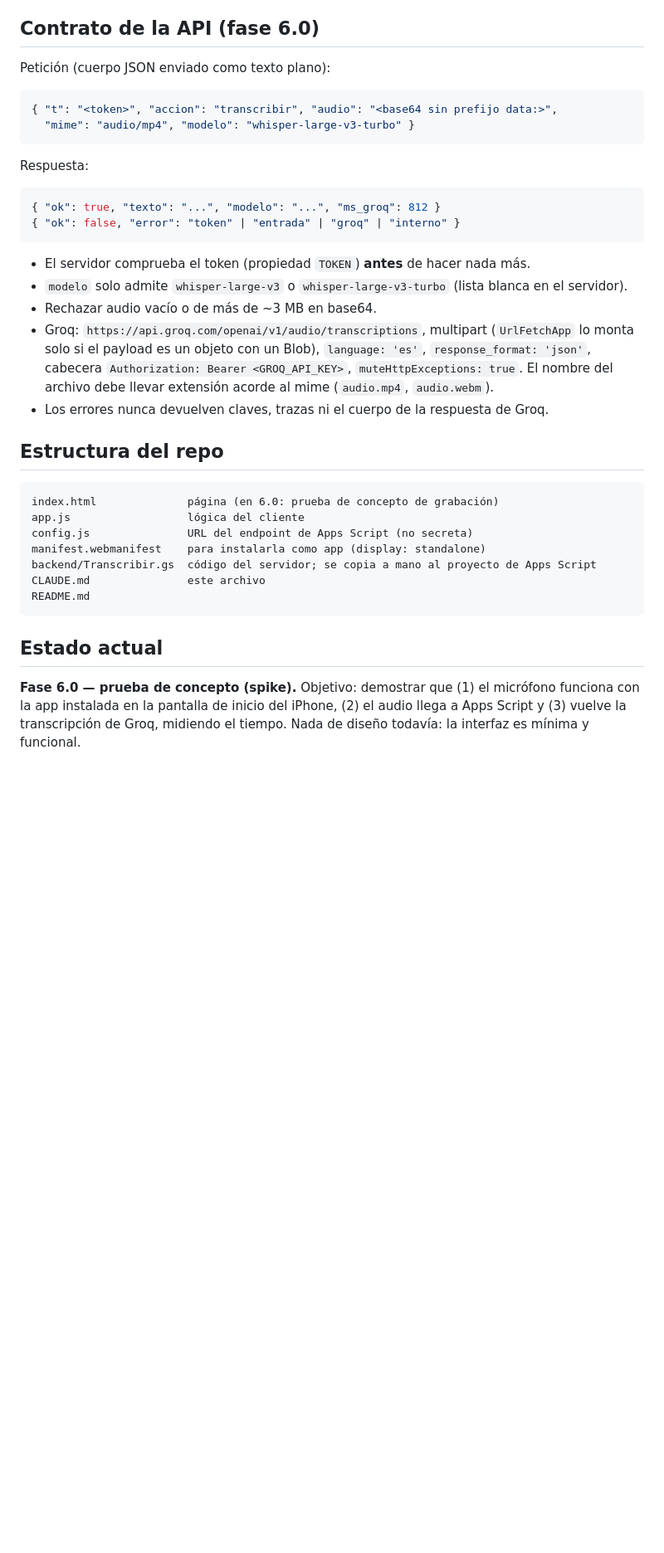
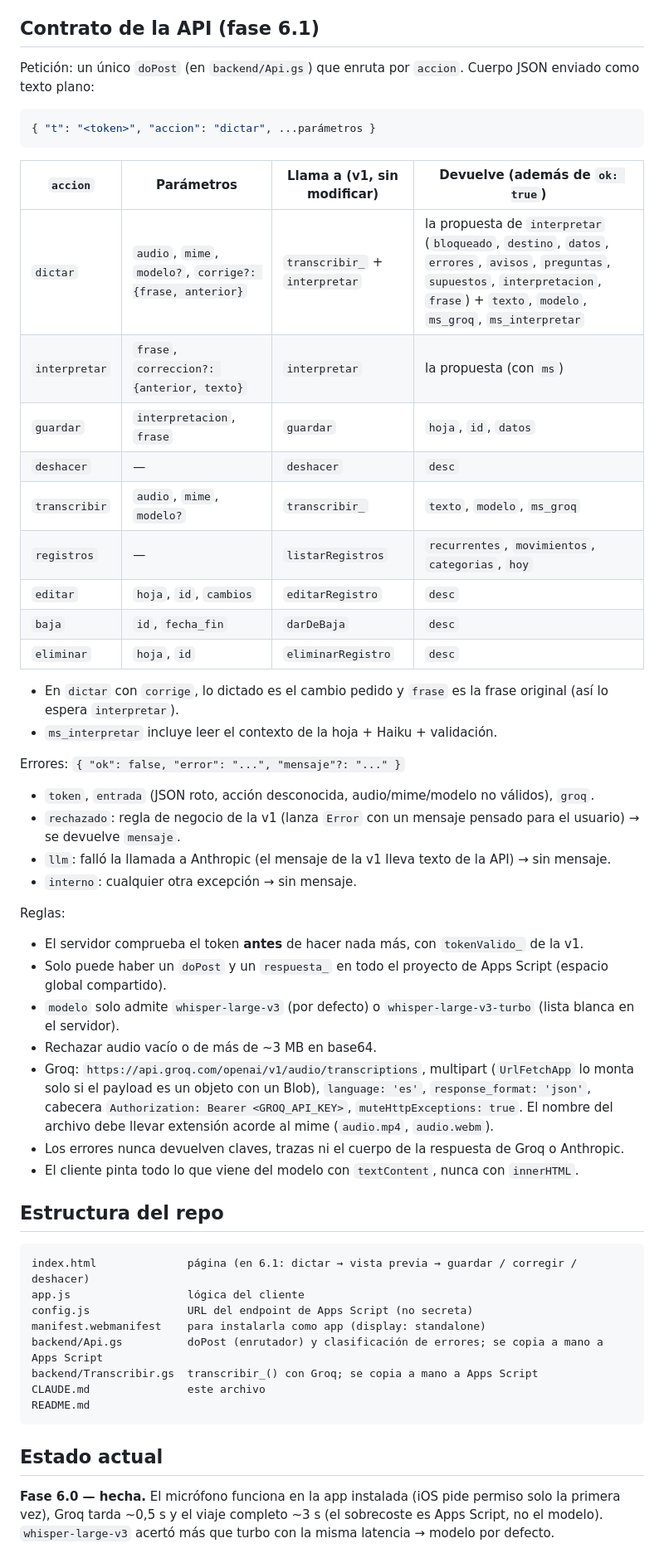
Before and after one commit to pauumartiiin-bot/gastos-por-voz, a Markdown page: CLAUDE.md, the part around one of its changes. Shown at 83% size. Rendered like a GitHub page; blank space fills up the shorter version.

Commit message:
Actualiza CLAUDE.md con el contrato y el estado de la fase 6.1
Co-Authored-By: Claude Opus 5.5 <noreply@anthropic.com>
Claude-Session: https://claude.ai/code/session_019woZmmc5cqMfs8roGFKDfs

````diff
--- a/CLAUDE.md
+++ b/CLAUDE.md
@@ -30,39 +30,58 @@ iPhone (esta app, GitHub Pages, instalada en pantalla de inicio)
   `redirect: 'follow'` (Apps Script responde con una redirección).
 - Interfaz en español. Comentarios del código en español, breves.
 
-## Contrato de la API (fase 6.0)
-Petición (cuerpo JSON enviado como texto plano):
+## Contrato de la API (fase 6.1)
+Petición: un único `doPost` (en `backend/Api.gs`) que enruta por `accion`. Cuerpo JSON enviado como texto plano:
 ```json
-{ "t": "<token>", "accion": "transcribir", "audio": "<base64 sin prefijo data:>",
-  "mime": "audio/mp4", "modelo": "whisper-large-v3-turbo" }
+{ "t": "<token>", "accion": "dictar", ...parámetros }
 ```
-Respuesta:
-```json
-{ "ok": true, "texto": "...", "modelo": "...", "ms_groq": 812 }
-{ "ok": false, "error": "token" | "entrada" | "groq" | "interno" }
-```
-- El servidor comprueba el token (propiedad `TOKEN`) **antes** de hacer nada más.
-- `modelo` solo admite `whisper-large-v3` o `whisper-large-v3-turbo` (lista blanca en el servidor).
+| `accion` | Parámetros | Llama a (v1, sin modificar) | Devuelve (además de `ok: true`) |
+|---|---|---|---|
+| `dictar` | `audio`, `mime`, `modelo?`, `corrige?: {frase, anterior}` | `transcribir_` + `interpretar` | la propuesta de `interpretar` (`bloqueado`, `destino`, `datos`, `errores`, `avisos`, `preguntas`, `supuestos`, `interpretacion`, `frase`) + `texto`, `modelo`, `ms_groq`, `ms_interpretar` |
+| `interpretar` | `frase`, `correccion?: {anterior, texto}` | `interpretar` | la propuesta (con `ms`) |
+| `guardar` | `interpretacion`, `frase` | `guardar` | `hoja`, `id`, `datos` |
+| `deshacer` | — | `deshacer` | `desc` |
+| `transcribir` | `audio`, `mime`, `modelo?` | `transcribir_` | `texto`, `modelo`, `ms_groq` |
+| `registros` | — | `listarRegistros` | `recurrentes`, `movimientos`, `categorias`, `hoy` |
+| `editar` | `hoja`, `id`, `cambios` | `editarRegistro` | `desc` |
+| `baja` | `id`, `fecha_fin` | `darDeBaja` | `desc` |
+| `eliminar` | `hoja`, `id` | `eliminarRegistro` | `desc` |
+
+- En `dictar` con `corrige`, lo dictado es el cambio pedido y `frase` es la frase original (así lo espera `interpretar`).
+- `ms_interpretar` incluye leer el contexto de la hoja + Haiku + validación.
+
+Errores: `{ "ok": false, "error": "...", "mensaje"?: "..." }`
+- `token`, `entrada` (JSON roto, acción desconocida, audio/mime/modelo no válidos), `groq`.
+- `rechazado`: regla de negocio de la v1 (lanza `Error` con un mensaje pensado para el usuario) → se devuelve `mensaje`.
+- `llm`: falló la llamada a Anthropic (el mensaje de la v1 lleva texto de la API) → sin mensaje.
+- `interno`: cualquier otra excepción → sin mensaje.
+
+Reglas:
+- El servidor comprueba el token **antes** de hacer nada más, con `tokenValido_` de la v1.
+- Solo puede haber un `doPost` y un `respuesta_` en todo el proyecto de Apps Script (espacio global compartido).
+- `modelo` solo admite `whisper-large-v3` (por defecto) o `whisper-large-v3-turbo` (lista blanca en el servidor).
 - Rechazar audio vacío o de más de ~3 MB en base64.
 - Groq: `https://api.groq.com/openai/v1/audio/transcriptions`, multipart (`UrlFetchApp` lo monta solo si el
   payload es un objeto con un Blob), `language: 'es'`, `response_format: 'json'`, cabecera
   `Authorization: Bearer <GROQ_API_KEY>`, `muteHttpExceptions: true`. El nombre del archivo debe llevar
   extensión acorde al mime (`audio.mp4`, `audio.webm`).
-- Los errores nunca devuelven claves, trazas ni el cuerpo de la respuesta de Groq.
+- Los errores nunca devuelven claves, trazas ni el cuerpo de la respuesta de Groq o Anthropic.
+- El cliente pinta todo lo que viene del modelo con `textContent`, nunca con `innerHTML`.
 
 ## Estructura del repo
 ```
-index.html              página (en 6.0: prueba de concepto de grabación)
+index.html              página (en 6.1: dictar → vista previa → guardar / corregir / deshacer)
 app.js                  lógica del cliente
 config.js               URL del endpoint de Apps Script (no secreta)
 manifest.webmanifest    para instalarla como app (display: standalone)
-backend/Transcribir.gs  código del servidor; se copia a mano al proyecto de Apps Script
+backend/Api.gs          doPost (enrutador) y clasificación de errores; se copia a mano a Apps Script
+backend/Transcribir.gs  transcribir_() con Groq; se copia a mano a Apps Script
 CLAUDE.md               este archivo
 README.md
 ```
 
 ## Estado actual
-**Fase 6.0 — prueba de concepto (spike).** Objetivo: demostrar que (1) el micrófono funciona con la app
-instalada en la pantalla de inicio del iPhone, (2) el audio llega a Apps Script y (3) vuelve la
-transcripción de Groq, midiendo el tiempo. Nada de diseño todavía: la interfaz es mínima y funcional.
+**Fase 6.0 — hecha.** El micrófono funciona en la app instalada (iOS pide permiso solo la primera vez),
+Groq tarda ~0,5 s y el viaje completo ~3 s (el sobrecoste es Apps Script, no el modelo).
+`whisper-large-v3` acertó más que turbo con la misma latencia → modelo por defecto.
 
````
Also changed, not shown: other parts of CLAUDE.md (+7 -2 lines).
